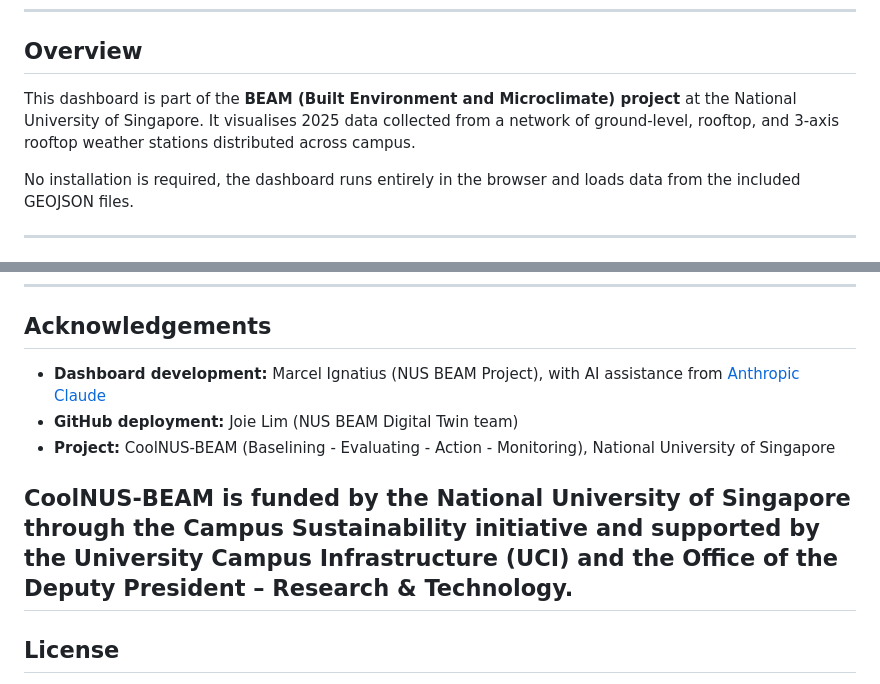
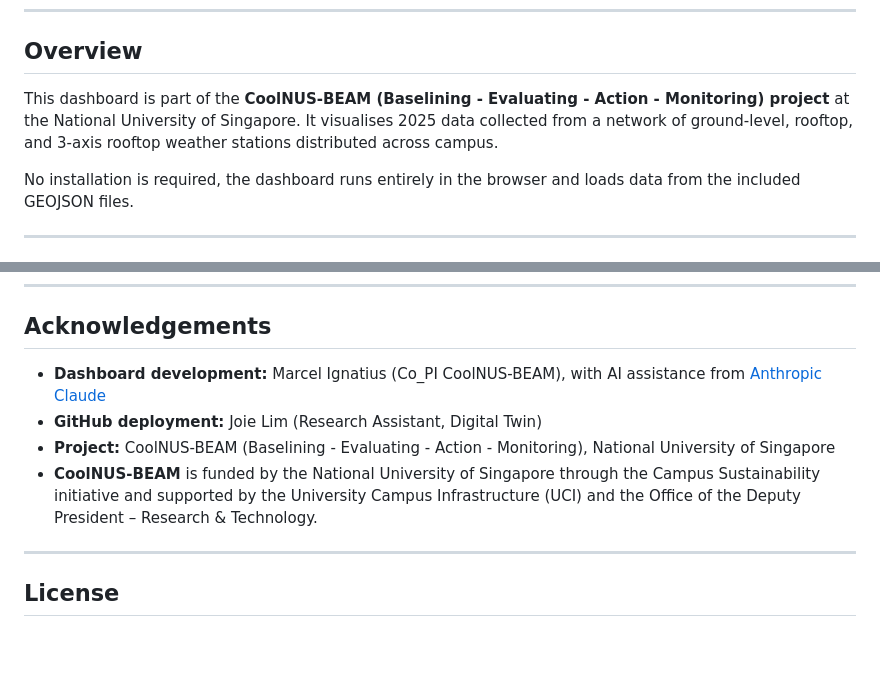
Before and after one commit to BEAM-NUS/BEAM_dashboard, a Markdown page: README.md, 2 parts joined by grey strips. Rendered like a GitHub page; blank space fills up the shorter version.

Commit message:
Revise project name and contributors in README
Updated project name and acknowledgements in README.

```diff
--- a/README.md
+++ b/README.md
@@ -9,7 +9,7 @@ An interactive, browser-based dashboard for exploring microclimate data from 40
 
 ## Overview
 
-This dashboard is part of the **BEAM (Built Environment and Microclimate) project** at the National University of Singapore. It visualises 2025 data collected from a network of ground-level, rooftop, and 3-axis rooftop weather stations distributed across campus.
+This dashboard is part of the **CoolNUS-BEAM (Baselining - Evaluating - Action - Monitoring) project** at the National University of Singapore. It visualises 2025 data collected from a network of ground-level, rooftop, and 3-axis rooftop weather stations distributed across campus.
 
 No installation is required, the dashboard runs entirely in the browser and loads data from the included GEOJSON files.
 
@@ -83,11 +83,10 @@ To update the dashboard, replace `index.html` with the new version and push to `
 
 ## Acknowledgements
 
-- **Dashboard development:** Marcel Ignatius (NUS BEAM Project), with AI assistance from [Anthropic Claude](https://www.anthropic.com)
-- **GitHub deployment:** Joie Lim (NUS BEAM Digital Twin team)
+- **Dashboard development:** Marcel Ignatius (Co_PI CoolNUS-BEAM), with AI assistance from [Anthropic Claude](https://www.anthropic.com)
+- **GitHub deployment:** Joie Lim (Research Assistant, Digital Twin)
 - **Project:** CoolNUS-BEAM (Baselining - Evaluating - Action - Monitoring), National University of Singapore
-
-CoolNUS-BEAM is funded by the National University of Singapore through the Campus Sustainability initiative and supported by the University Campus Infrastructure (UCI) and the Office of the Deputy President – Research & Technology.
+- **CoolNUS-BEAM** is funded by the National University of Singapore through the Campus Sustainability initiative and supported by the University Campus Infrastructure (UCI) and the Office of the Deputy President – Research & Technology.
 ---
 
 ## License
```
